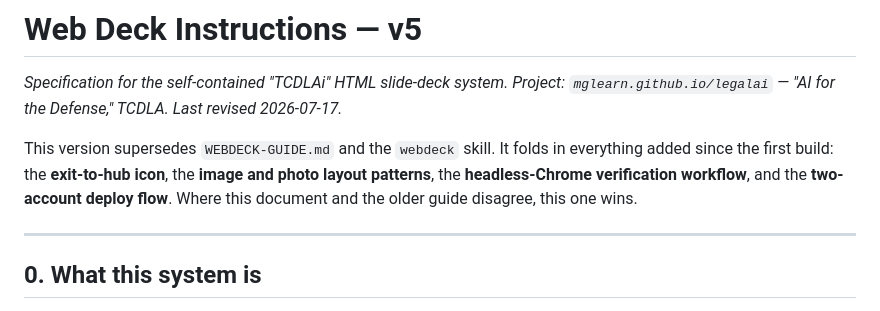
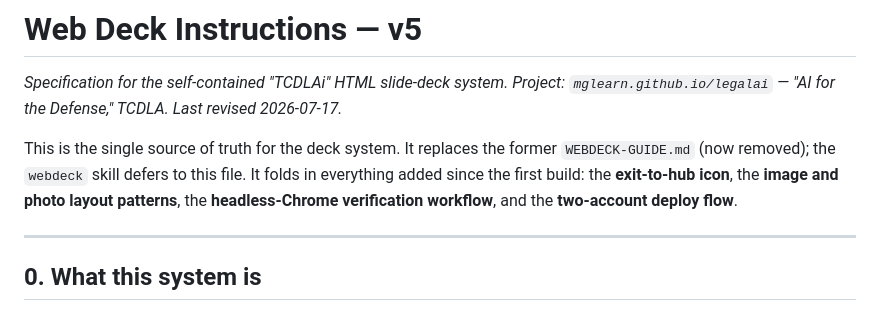
Before and after one commit to mglearn/legalai, a Markdown page: webdeck_instructions_v5.md, the part around the change. Rendered like a GitHub page.

```diff
--- a/webdeck_instructions_v5.md
+++ b/webdeck_instructions_v5.md
@@ -3,7 +3,7 @@
 *Specification for the self-contained "TCDLAi" HTML slide-deck system.*
 *Project: `mglearn.github.io/legalai` — "AI for the Defense," TCDLA. Last revised 2026-07-17.*
 
-This version supersedes `WEBDECK-GUIDE.md` and the `webdeck` skill. It folds in everything added since the first build: the **exit-to-hub icon**, the **image and photo layout patterns**, the **headless-Chrome verification workflow**, and the **two-account deploy flow**. Where this document and the older guide disagree, this one wins.
+This is the single source of truth for the deck system. It replaces the former `WEBDECK-GUIDE.md` (now removed); the `webdeck` skill defers to this file. It folds in everything added since the first build: the **exit-to-hub icon**, the **image and photo layout patterns**, the **headless-Chrome verification workflow**, and the **two-account deploy flow**.
 
 ---
 
```
Also changed, not shown: WEBDECK-GUIDE.md (deleted, +0 -185 lines), 1 other file.
